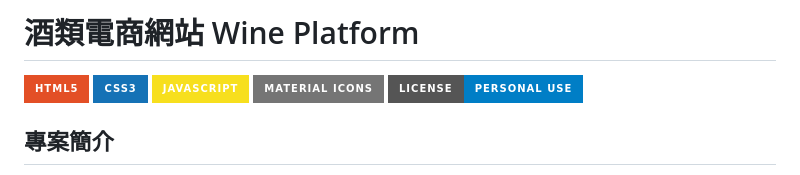
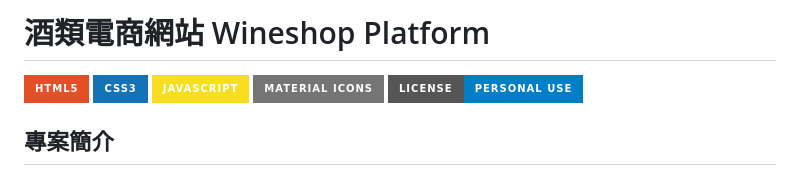
Before and after one commit to tinachen0326/wineshop-platform, a Markdown page: README.md, the part around the change. GitHub-like rendering; badges without logos.

```diff
--- a/README.md
+++ b/README.md
@@ -1,4 +1,4 @@
-# 酒類電商網站 Wine Platform
+# 酒類電商網站 Wineshop Platform
 
 [![HTML5](https://img.shields.io/badge/HTML5-E34F26?style=for-the-badge&logo=html5&logoColor=white)](https://developer.mozilla.org/en-US/docs/Web/HTML)
 [![CSS3](https://img.shields.io/badge/CSS3-1572B6?style=for-the-badge&logo=css3&logoColor=white)](https://developer.mozilla.org/en-US/docs/Web/CSS)
```
